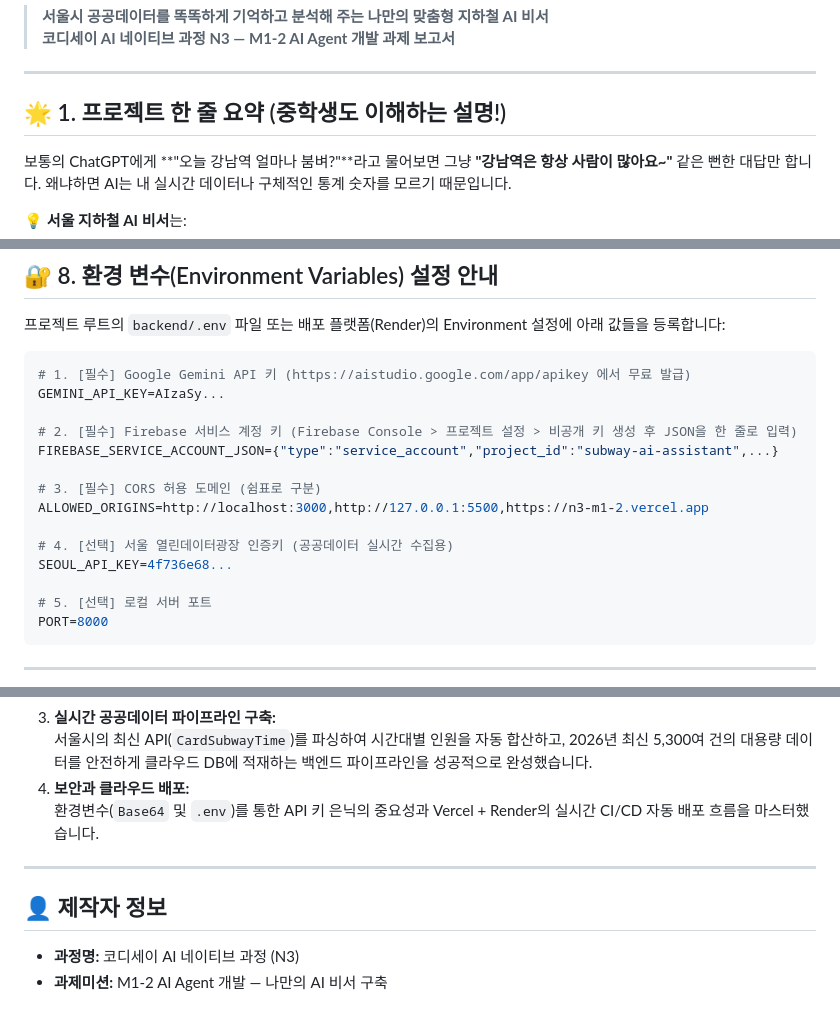
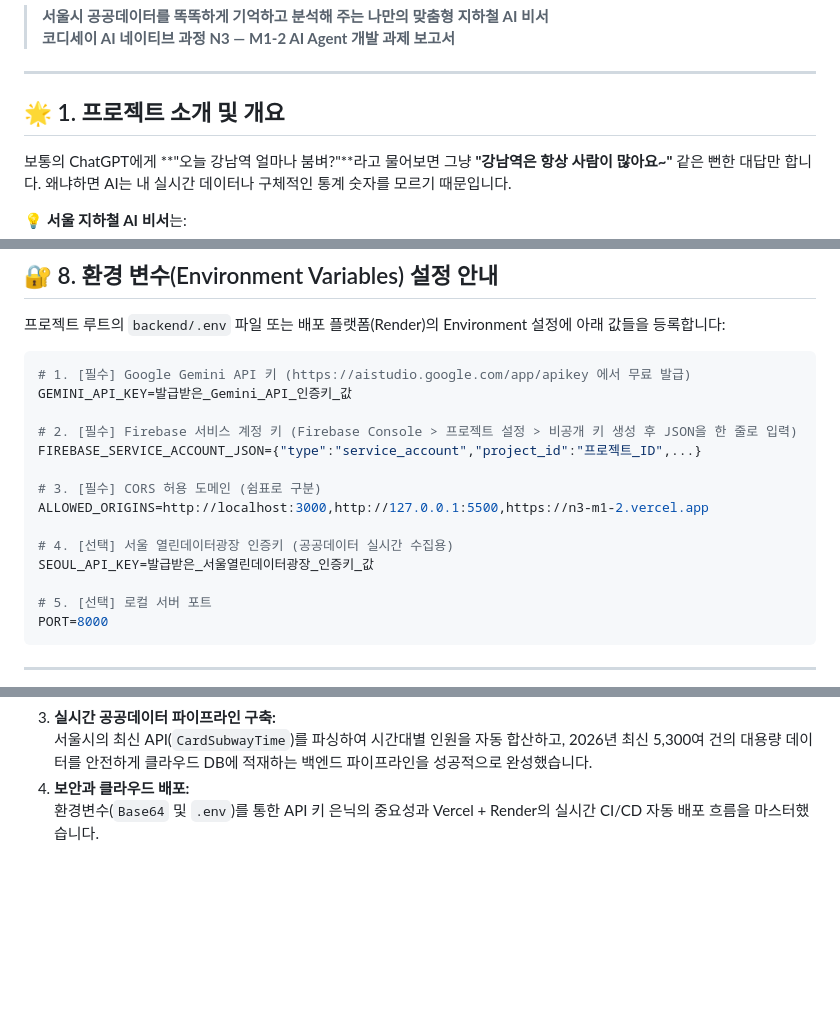
Before and after one commit to swmilk4u/N3_M1-2, a Markdown page: README.md, 3 parts joined by grey strips. Drawn GitHub-style; blank space fills up the shorter version.

Commit message:
docs: README 문서 제목, 환경변수 표기 개선 및 불필요 섹션 정리

````diff
--- a/README.md
+++ b/README.md
@@ -5,7 +5,7 @@
 
 ---
 
-## 🌟 1. 프로젝트 한 줄 요약 (중학생도 이해하는 설명!)
+## 🌟 1. 프로젝트 소개 및 개요
 
 보통의 ChatGPT에게 **"오늘 강남역 얼마나 붐벼?"**라고 물어보면 그냥 **"강남역은 항상 사람이 많아요~"** 같은 뻔한 대답만 합니다. 왜냐하면 AI는 내 실시간 데이터나 구체적인 통계 숫자를 모르기 때문입니다.
 
@@ -192,16 +192,16 @@ cd frontend
 
 ```env
 # 1. [필수] Google Gemini API 키 (https://aistudio.google.com/app/apikey 에서 무료 발급)
-GEMINI_API_KEY=AIzaSy...
+GEMINI_API_KEY=발급받은_Gemini_API_인증키_값
 
 # 2. [필수] Firebase 서비스 계정 키 (Firebase Console > 프로젝트 설정 > 비공개 키 생성 후 JSON을 한 줄로 입력)
-FIREBASE_SERVICE_ACCOUNT_JSON={"type":"service_account","project_id":"subway-ai-assistant",...}
+FIREBASE_SERVICE_ACCOUNT_JSON={"type":"service_account","project_id":"프로젝트_ID",...}
 
 # 3. [필수] CORS 허용 도메인 (쉼표로 구분)
 ALLOWED_ORIGINS=http://localhost:3000,http://127.0.0.1:5500,https://n3-m1-2.vercel.app
 
 # 4. [선택] 서울 열린데이터광장 인증키 (공공데이터 실시간 수집용)
-SEOUL_API_KEY=4f736e68...
+SEOUL_API_KEY=발급받은_서울열린데이터광장_인증키_값
 
 # 5. [선택] 로컬 서버 포트
 PORT=8000
@@ -247,9 +247,3 @@ PORT=8000
    서울시의 최신 API(`CardSubwayTime`)를 파싱하여 시간대별 인원을 자동 합산하고, 2026년 최신 5,300여 건의 대용량 데이터를 안전하게 클라우드 DB에 적재하는 백엔드 파이프라인을 성공적으로 완성했습니다.
 4. **보안과 클라우드 배포:**
    환경변수(`Base64` 및 `.env`)를 통한 API 키 은닉의 중요성과 Vercel + Render의 실시간 CI/CD 자동 배포 흐름을 마스터했습니다.
-
----
-
-## 👤 제작자 정보
-- **과정명:** 코디세이 AI 네이티브 과정 (N3)
-- **과제미션:** M1-2 AI Agent 개발 — 나만의 AI 비서 구축
````
